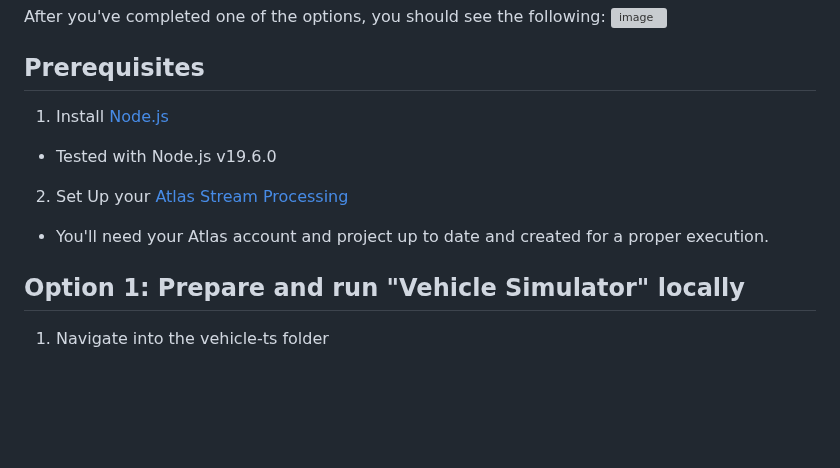
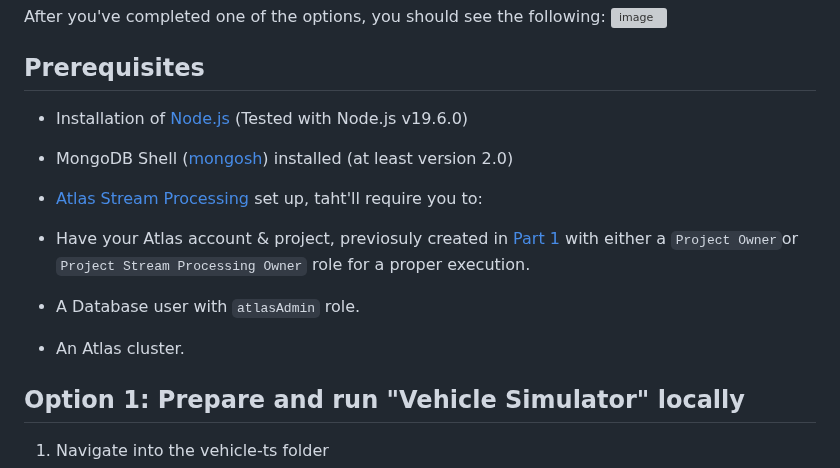
Before and after one commit to mongodb-industry-solutions/Vehicle-Digital-Twin-Feedback-Loop, a Markdown page: vehicle-ts/README.md, the part around the change. Drawn GitHub-style; blank space fills up the shorter version; grey boxes are pictures that could not be loaded.

Commit message:
vehicle-ts completion of readme.md process with prerequisites and Stream Processing requirements

```diff
--- a/vehicle-ts/README.md
+++ b/vehicle-ts/README.md
@@ -7,11 +7,18 @@ After you've completed one of the options, you should see the following:
 
 ## Prerequisites
 
-1. Install [Node.js](https://nodejs.org/)
-* Tested with Node.js v19.6.0
+* Installation of [Node.js](https://nodejs.org/) (Tested with Node.js v19.6.0)
 
-2. Set Up your [Atlas Stream Processing](https://www.mongodb.com/docs/atlas/atlas-stream-processing/tutorial/)
-* You'll need your Atlas account and project up to date and created for a proper execution.
+* MongoDB Shell ([mongosh](https://www.mongodb.com/docs/mongodb-shell/#mongodb-binary-bin.mongosh)) installed (at least version 2.0)
+
+* [Atlas Stream Processing](https://www.mongodb.com/docs/atlas/atlas-stream-processing/tutorial/) set up, taht'll require you to:
+* Have your Atlas account & project, previosuly created in [Part 1](https://github.com/mongodb-industry-solutions/Vehicle-Digital-Twin-Feedback-Loop/tree/feature/ReadMe/atlas-backend) with either a `Project Owner`or `Project Stream Processing Owner` role for a proper execution.
+
+* A Database user with `atlasAdmin` role.
+
+* An Atlas cluster.
+
+
 
 ## Option 1: Prepare and run "Vehicle Simulator" locally
 
```
Also changed, not shown: 1 other file.
